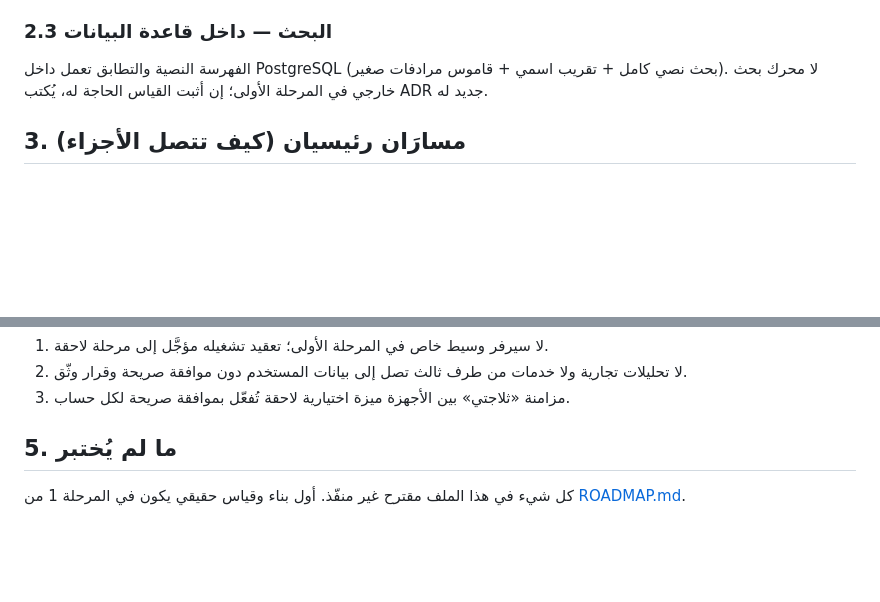
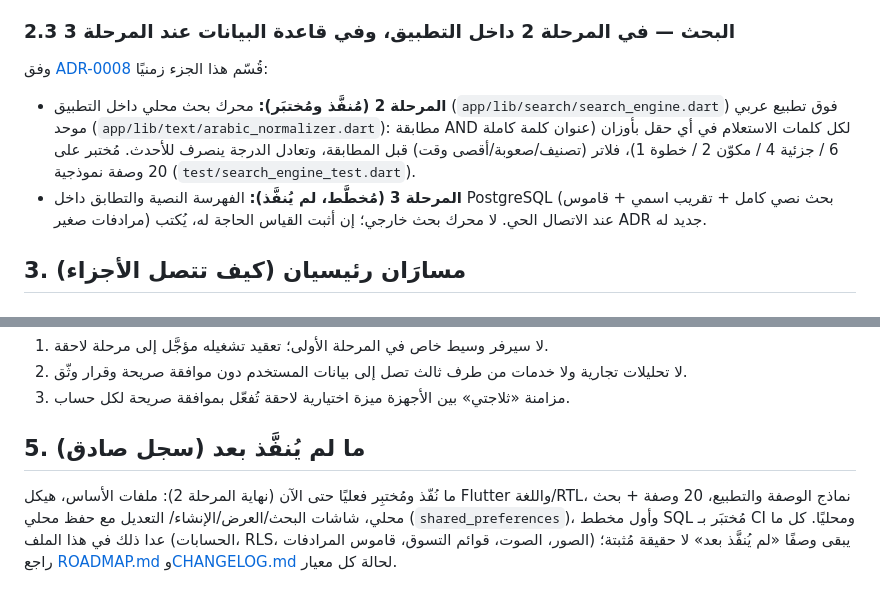
Before and after one commit to kjiu3/farrad1, a Markdown page: docs/ARCHITECTURE.md, 2 parts joined by grey strips. GitHub-like rendering; blank space fills up the shorter version.

Commit message:
الوثائق: مزامنة ARCHITECTURE مع المرحلة 2 المنفذة (§2.3 البحث محلي الآن + §5 سجل ما نُفذ)

```diff
--- a/docs/ARCHITECTURE.md
+++ b/docs/ARCHITECTURE.md
@@ -57,9 +57,19 @@
 - **الوصول من العميل مباشرة إلى قاعدة البيانات** عبر واجهة الاستعلام، دون سيرفر وسيط خاص بنا في المرحلة الأولى. إن احتجنا لاحقًا إلى منطق يعمل على السيرفر (إشعارات، فرز مسبق، آليات الإبلاغ عن المحتوى)، يُضاف بقرار ADR جديد.
 - **تخزين الصور** بقواعد صارمة: نوع الملف (JPEG/PNG فقط)، حد أقصى للحجم، وفحص قبل القبول.
 
-### 2.3 البحث — داخل قاعدة البيانات
+### 2.3 البحث — في المرحلة 2 داخل التطبيق، وفي قاعدة البيانات عند المرحلة 3
 
-الفهرسة النصية والتطابق تعمل داخل PostgreSQL (بحث نصي كامل + تقريب اسمي + قاموس مرادفات صغير). لا محرك بحث خارجي في المرحلة الأولى؛ إن أثبت القياس الحاجة له، يُكتب ADR جديد له.
+وفق [ADR-0008](adr/ADR-0008-local-data-first.md) قُسّم هذا الجزء زمنيًا:
+
+- **المرحلة 2 (مُنفَّذ ومُختبَر):** محرك بحث محلي داخل التطبيق
+  (`app/lib/search/search_engine.dart`) فوق تطبيع عربي موحد
+  (`app/lib/text/arabic_normalizer.dart`): مطابقة AND لكل كلمات الاستعلام في
+  أي حقل بأوزان (عنوان كلمة كاملة 6 / جزئية 4 / مكوّن 2 / خطوة 1)، فلاتر
+  (تصنيف/صعوبة/أقصى وقت) قبل المطابقة، وتعادل الدرجة ينصرف للأحدث. مُختبر على
+  20 وصفة نموذجية (`test/search_engine_test.dart`).
+- **المرحلة 3 (مُخطَّط، لم يُنفَّذ):** الفهرسة النصية والتطابق داخل PostgreSQL
+  (بحث نصي كامل + تقريب اسمي + قاموس مرادفات صغير) عند الاتصال الحي. لا محرك
+  بحث خارجي؛ إن أثبت القياس الحاجة له، يُكتب ADR جديد له.
 
 ## 3. مسارَان رئيسيان (كيف تتصل الأجزاء)
 
@@ -79,6 +89,11 @@
 2. لا تحليلات تجارية ولا خدمات من طرف ثالث تصل إلى بيانات المستخدم دون موافقة صريحة وقرار وثّق.
 3. مزامنة «ثلاجتي» بين الأجهزة ميزة اختيارية لاحقة تُفعّل بموافقة صريحة لكل حساب.
 
-## 5. ما لم يُختبر
+## 5. ما لم يُنفَّذ بعد (سجل صادق)
 
-كل شيء في هذا الملف مقترح غير منفّذ. أول بناء وقياس حقيقي يكون في المرحلة 1 من [ROADMAP.md](ROADMAP.md).
+ما نُفّذ ومُختبِر فعليًا حتى الآن (نهاية المرحلة 2): ملفات الأساس، هيكل Flutter
+واللغة/RTL، نماذج الوصفة والتطبيع، 20 وصفة + بحث محلي، شاشات البحث/العرض/الإنشاء/
+التعديل مع حفظ محلي (`shared_preferences`)، وأول مخطط SQL مُختبَر بـ CI ومحليًا.
+كل ما عدا ذلك في هذا الملف (الحسابات، RLS، الصور، الصوت، قوائم التسوق، قاموس
+المرادفات) يبقى وصفًا «لم يُنفَّذ بعد» لا حقيقة مُثبتة؛ راجع [ROADMAP.md](ROADMAP.md)
+و[CHANGELOG.md](../CHANGELOG.md) لحالة كل معيار.
```
